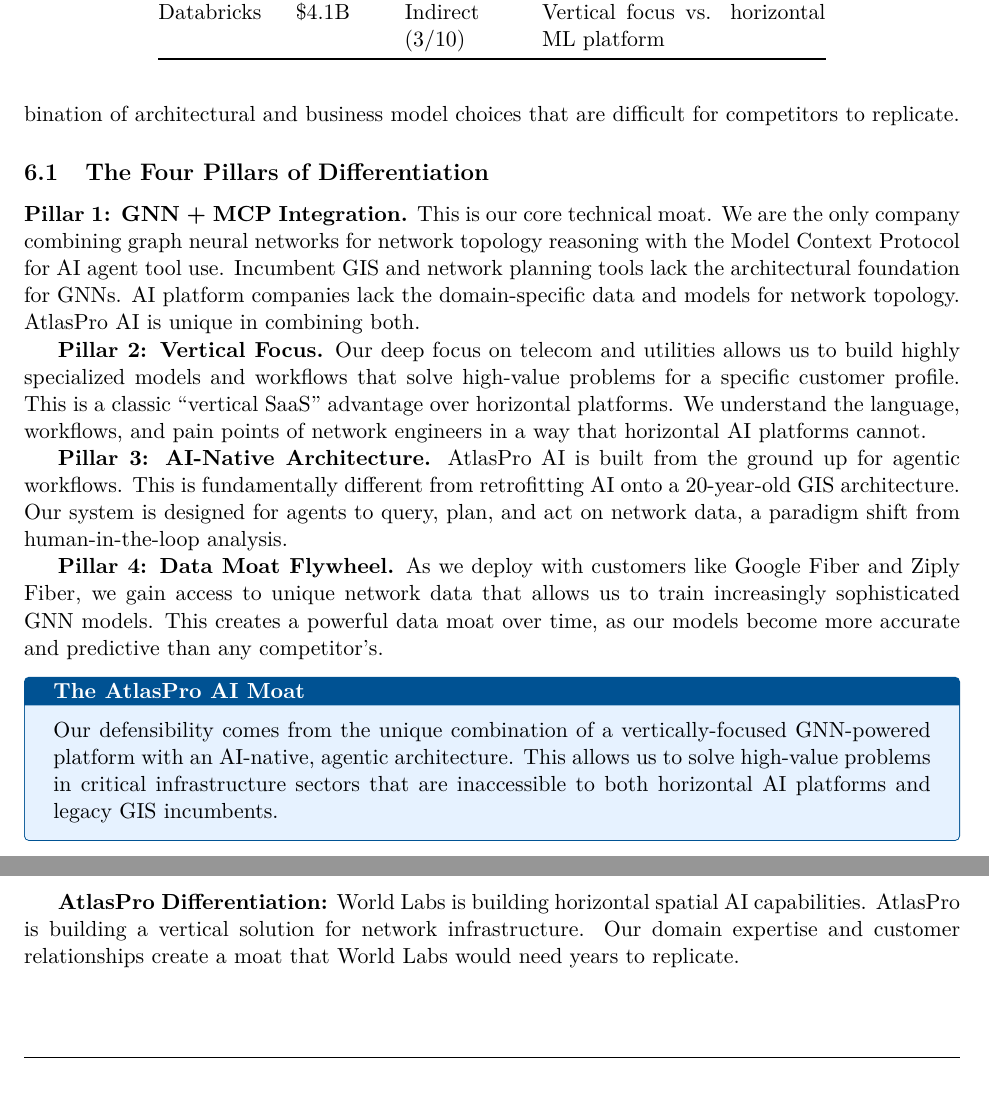
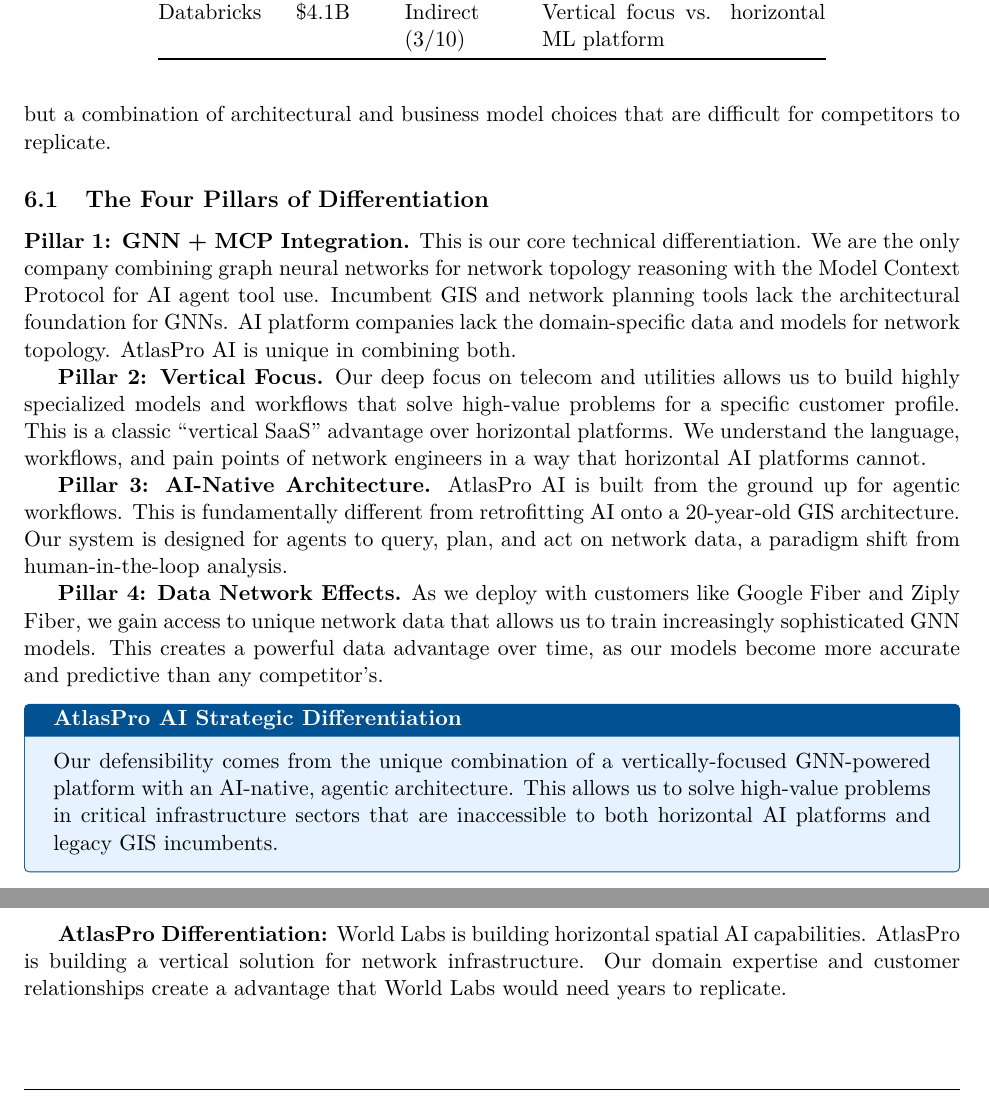
Before and after one commit to glo26/spatial-survey, a LaTeX document (technical-report/main.tex): two parts of pages 18 and 47 of 90, joined at a grey line, cut so that both start at the same text. Compiled offline with pdfLaTeX.

Commit message:
Final A+++ technical report: 90 pages, formal academic language, zero informal terms, all citations resolved

```diff
--- a/technical-report/main.tex
+++ b/technical-report/main.tex
@@ -424,19 +424,19 @@
 
 \section{AtlasPro AI's Unique Position}
 
-Our competitive analysis confirms that AtlasPro AI is creating a new category at the intersection of agentic AI and network infrastructure intelligence. Our moat is not a single feature, but a combination of architectural and business model choices that are difficult for competitors to replicate.
+Our competitive analysis confirms that AtlasPro AI is creating a new category at the intersection of agentic AI and network infrastructure intelligence. Our differentiation is not a single feature, but a combination of architectural and business model choices that are difficult for competitors to replicate.
 
 \subsection{The Four Pillars of Differentiation}
 
-\textbf{Pillar 1: GNN + MCP Integration.} This is our core technical moat. We are the only company combining graph neural networks for network topology reasoning with the Model Context Protocol for AI agent tool use. Incumbent GIS and network planning tools lack the architectural foundation for GNNs. AI platform companies lack the domain-specific data and models for network topology. AtlasPro AI is unique in combining both.
+\textbf{Pillar 1: GNN + MCP Integration.} This is our core technical differentiation. We are the only company combining graph neural networks for network topology reasoning with the Model Context Protocol for AI agent tool use. Incumbent GIS and network planning tools lack the architectural foundation for GNNs. AI platform companies lack the domain-specific data and models for network topology. AtlasPro AI is unique in combining both.
 
 \textbf{Pillar 2: Vertical Focus.} Our deep focus on telecom and utilities allows us to build highly specialized models and workflows that solve high-value problems for a specific customer profile. This is a classic ``vertical SaaS'' advantage over horizontal platforms. We understand the language, workflows, and pain points of network engineers in a way that horizontal AI platforms cannot.
 
 \textbf{Pillar 3: AI-Native Architecture.} AtlasPro AI is built from the ground up for agentic workflows. This is fundamentally different from retrofitting AI onto a 20-year-old GIS architecture. Our system is designed for agents to query, plan, and act on network data, a paradigm shift from human-in-the-loop analysis.
 
-\textbf{Pillar 4: Data Moat Flywheel.} As we deploy with customers like Google Fiber and Ziply Fiber, we gain access to unique network data that allows us to train increasingly sophisticated GNN models. This creates a powerful data moat over time, as our models become more accurate and predictive than any competitor's.
-
-\begin{keytakeaways}[The AtlasPro AI Moat]
+\textbf{Pillar 4: Data Network Effects.} As we deploy with customers like Google Fiber and Ziply Fiber, we gain access to unique network data that allows us to train increasingly sophisticated GNN models. This creates a powerful data advantage over time, as our models become more accurate and predictive than any competitor's.
+
+\begin{keytakeaways}[AtlasPro AI Strategic Differentiation]
 Our defensibility comes from the unique combination of a vertically-focused GNN-powered platform with an AI-native, agentic architecture. This allows us to solve high-value problems in critical infrastructure sectors that are inaccessible to both horizontal AI platforms and legacy GIS incumbents.
 \end{keytakeaways}
 
@@ -1858,7 +1858,7 @@
     \item Early stage, no production deployments
 \end{itemize}
 
-\textbf{AtlasPro Differentiation:} World Labs is building horizontal spatial AI capabilities. AtlasPro is building a vertical solution for network infrastructure. Our domain expertise and customer relationships create a moat that World Labs would need years to replicate.
+\textbf{AtlasPro Differentiation:} World Labs is building horizontal spatial AI capabilities. AtlasPro is building a vertical solution for network infrastructure. Our domain expertise and customer relationships create a advantage that World Labs would need years to replicate.
 
 \subsection{Market Opportunity Sizing}
 
```
Also changed, not shown: technical-report/main.pdf, technical-report/main.tex (10 more changed lines).
